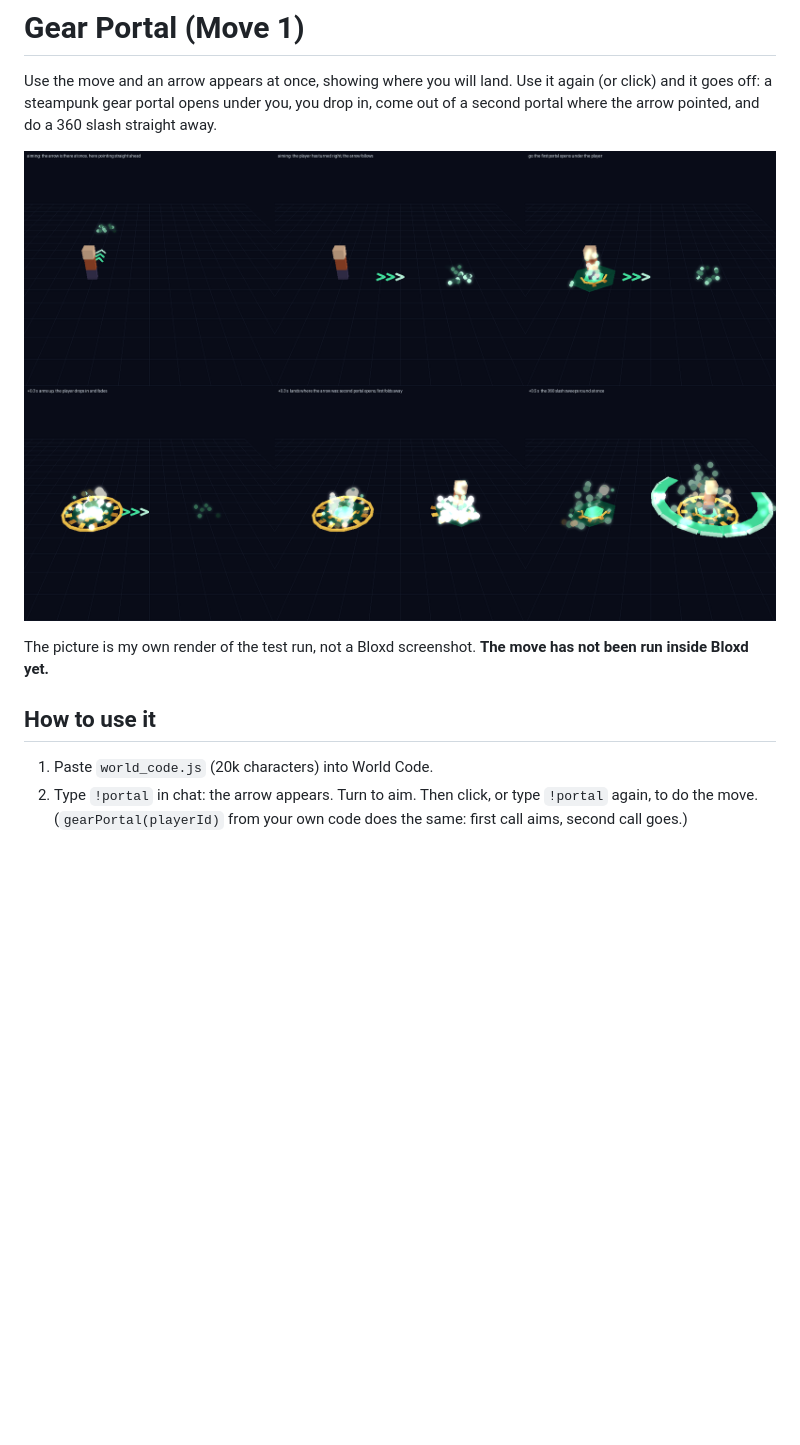
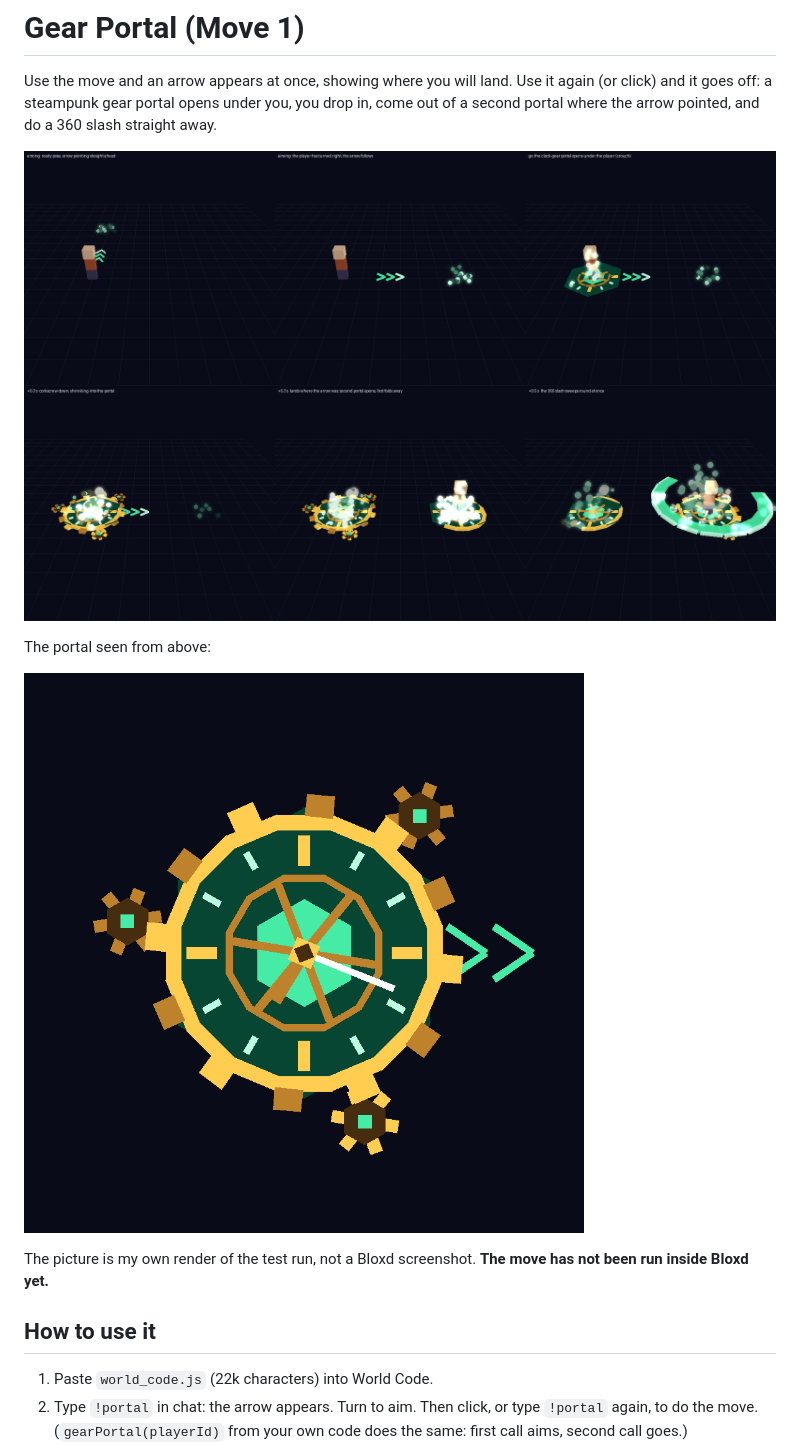
Before and after one commit to denightlocator/hole, a Markdown page: gear_portal/README.md, the part around one of its changes. Drawn GitHub-style; pictures changed too: gear_portal/preview/portal.png, gear_portal/preview/top.png (added); blank space fills up the shorter version.

Commit message:
Gear Portal: clock-in-a-gear portal model, fuller player animation
Co-authored-by: arena-agent <297053741+arena-agent@users.noreply.github.com>

```diff
--- a/gear_portal/README.md
+++ b/gear_portal/README.md
@@ -4,11 +4,15 @@ Use the move and an arrow appears at once, showing where you will land. Use it a
 
 ![preview](preview/portal.png)
 
+The portal seen from above:
+
+![portal from above](preview/top.png)
+
 The picture is my own render of the test run, not a Bloxd screenshot. **The move has not been run inside Bloxd yet.**
 
 ## How to use it
 
-1. Paste `world_code.js` (20k characters) into World Code.
+1. Paste `world_code.js` (22k characters) into World Code.
 2. Type `!portal` in chat: the arrow appears. Turn to aim. Then click, or type `!portal` again, to do the move. (`gearPortal(playerId)` from your own code does the same: first call aims, second call goes.)
 3. Optional: paste `code_block.js` into a code block. Clicking the block casts the move for the player who clicked. It needs the World Code, because a code block runs only once per click and this move has to run for several seconds.
 
```
Also changed, not shown: other parts of gear_portal/README.md (+8 -6 lines), 4 other files.
